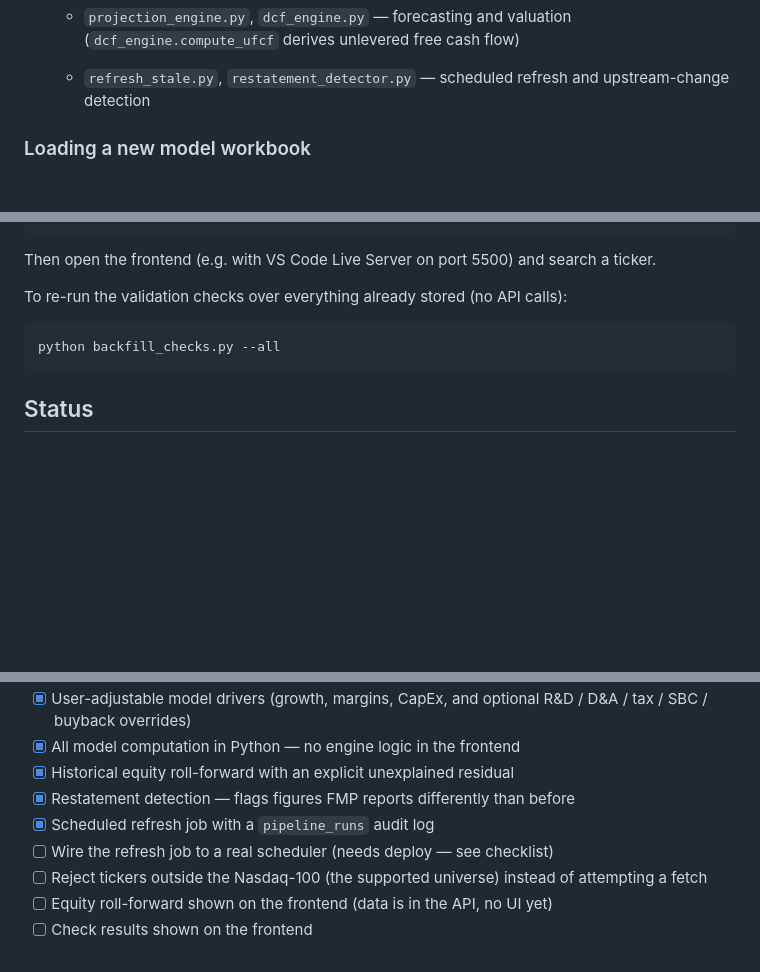
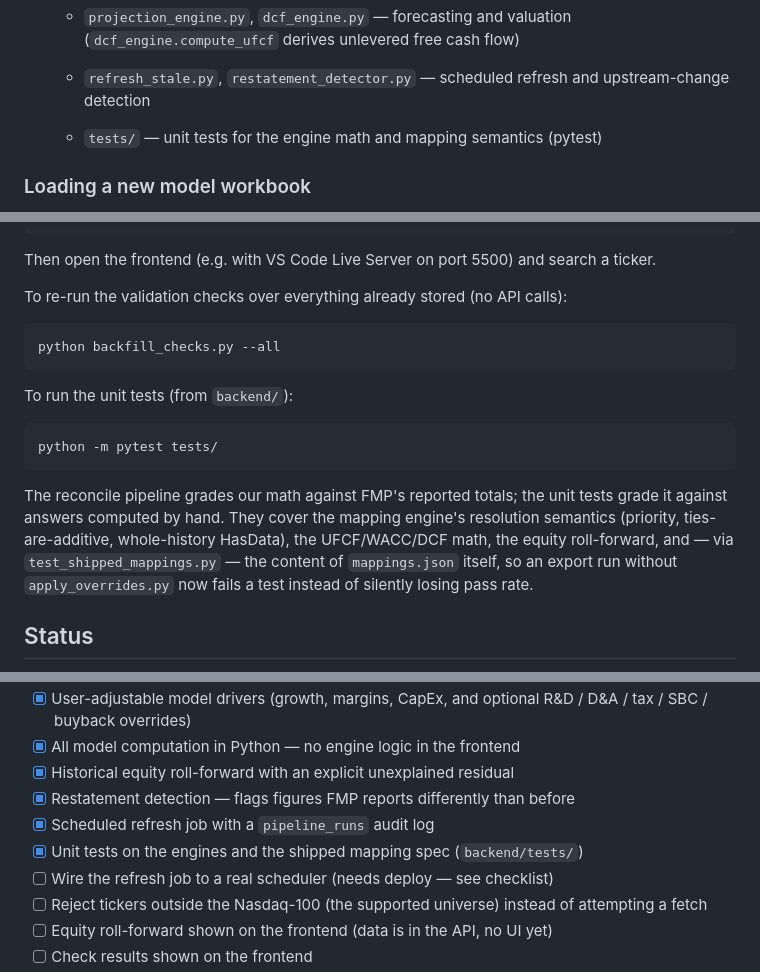
Before and after one commit to zoomshields16/fintech-project, a Markdown page: README.md, 3 parts joined by grey strips. Rendered like a GitHub page; blank space fills up the shorter version.

Commit message:
Document the test suite in the README

````diff
--- a/README.md
+++ b/README.md
@@ -63,6 +63,7 @@ and reachable by the validation pipeline.
 
   - `refresh_stale.py`, `restatement_detector.py` — scheduled refresh and
     upstream-change detection
+  - `tests/` — unit tests for the engine math and mapping semantics (pytest)
 
 ### Loading a new model workbook
 
@@ -187,6 +188,19 @@ To re-run the validation checks over everything already stored (no API calls):
 python backfill_checks.py --all
 ```
 
+To run the unit tests (from `backend/`):
+
+```bash
+python -m pytest tests/
+```
+
+The reconcile pipeline grades our math against FMP's reported totals; the unit
+tests grade it against answers computed by hand. They cover the mapping engine's
+resolution semantics (priority, ties-are-additive, whole-history HasData), the
+UFCF/WACC/DCF math, the equity roll-forward, and — via `test_shipped_mappings.py`
+— the content of `mappings.json` itself, so an export run without
+`apply_overrides.py` now fails a test instead of silently losing pass rate.
+
 ## Status
 
 - [x] End-to-end: ticker in → real statements, projections, and DCF out
@@ -199,6 +213,7 @@ python backfill_checks.py --all
 - [x] Historical equity roll-forward with an explicit unexplained residual
 - [x] Restatement detection — flags figures FMP reports differently than before
 - [x] Scheduled refresh job with a `pipeline_runs` audit log
+- [x] Unit tests on the engines and the shipped mapping spec (`backend/tests/`)
 - [ ] Wire the refresh job to a real scheduler (needs deploy — see checklist)
 - [ ] Reject tickers outside the Nasdaq-100 (the supported universe) instead of
       attempting a fetch
````
